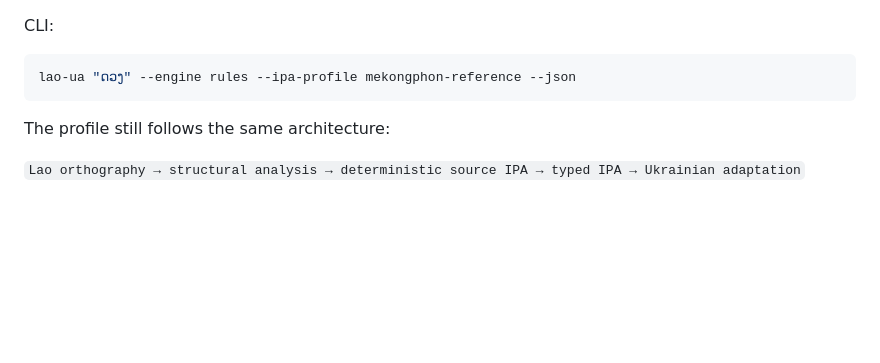
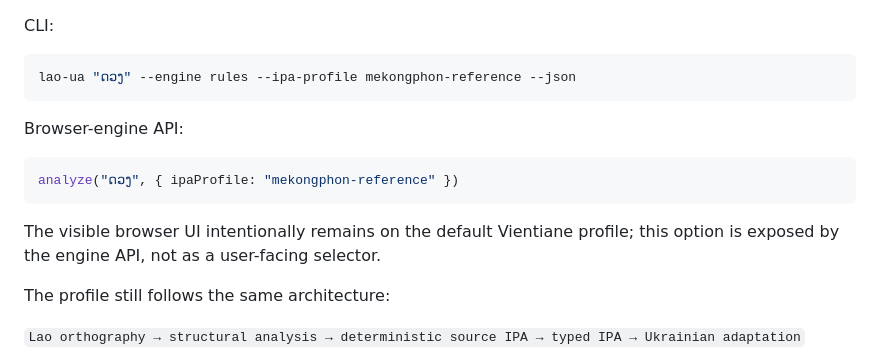
Before and after one commit to ClippyFirst/Lao-Ukrainian-Phonetic-System, a Markdown page: docs/research/MEKONGPHON-DETERMINISTIC-RULE-PORT-2026-11-08.md, the part around the change. Rendered like a GitHub page; blank space fills up the shorter version.

Commit message:
Document browser engine API for deterministic reference profile

````diff
--- a/docs/research/MEKONGPHON-DETERMINISTIC-RULE-PORT-2026-11-08.md
+++ b/docs/research/MEKONGPHON-DETERMINISTIC-RULE-PORT-2026-11-08.md
@@ -15,6 +15,14 @@ CLI:
 ```bash
 lao-ua "ດວງ" --engine rules --ipa-profile mekongphon-reference --json
 ```
+
+Browser-engine API:
+
+```js
+analyze("ດວງ", { ipaProfile: "mekongphon-reference" })
+```
+
+The visible browser UI intentionally remains on the default Vientiane profile; this option is exposed by the engine API, not as a user-facing selector.
 
 The profile still follows the same architecture:
 
````
